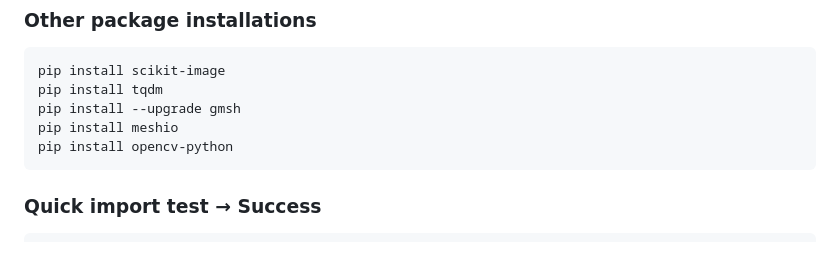
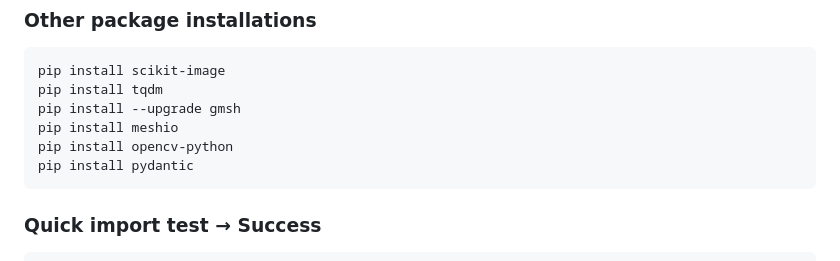
Before and after one commit to gregnordin/notes_to_self, a Markdown page: finite_element_method/firedrake_stuff/notes-firedrake.md, the part around the change. Drawn GitHub-style.

Commit message:
pip install pydantic

````diff
--- a/finite_element_method/firedrake_stuff/notes-firedrake.md
+++ b/finite_element_method/firedrake_stuff/notes-firedrake.md
@@ -615,6 +615,7 @@ pip install tqdm
 pip install --upgrade gmsh
 pip install meshio
 pip install opencv-python
+pip install pydantic
 ```
 
 
````
